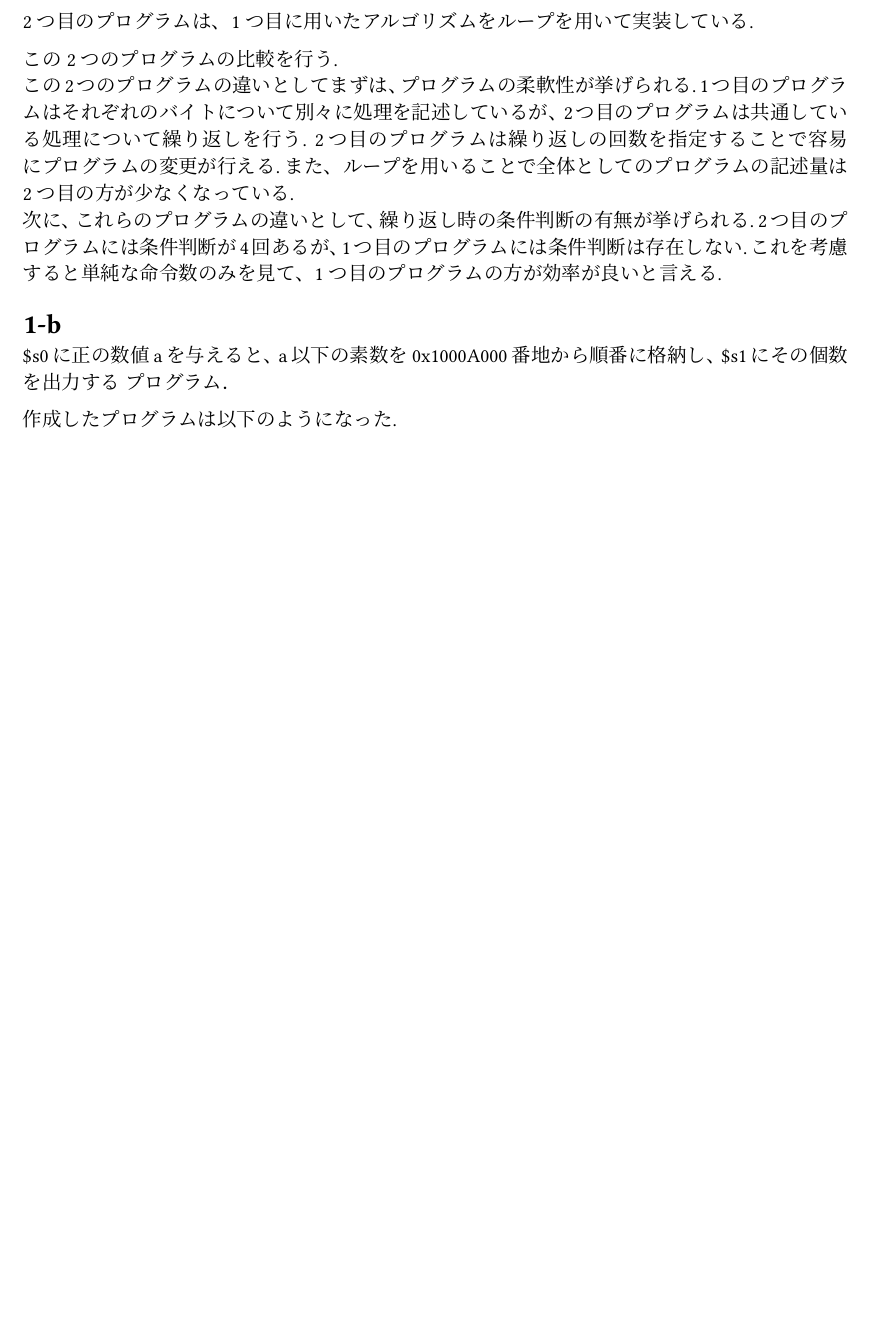
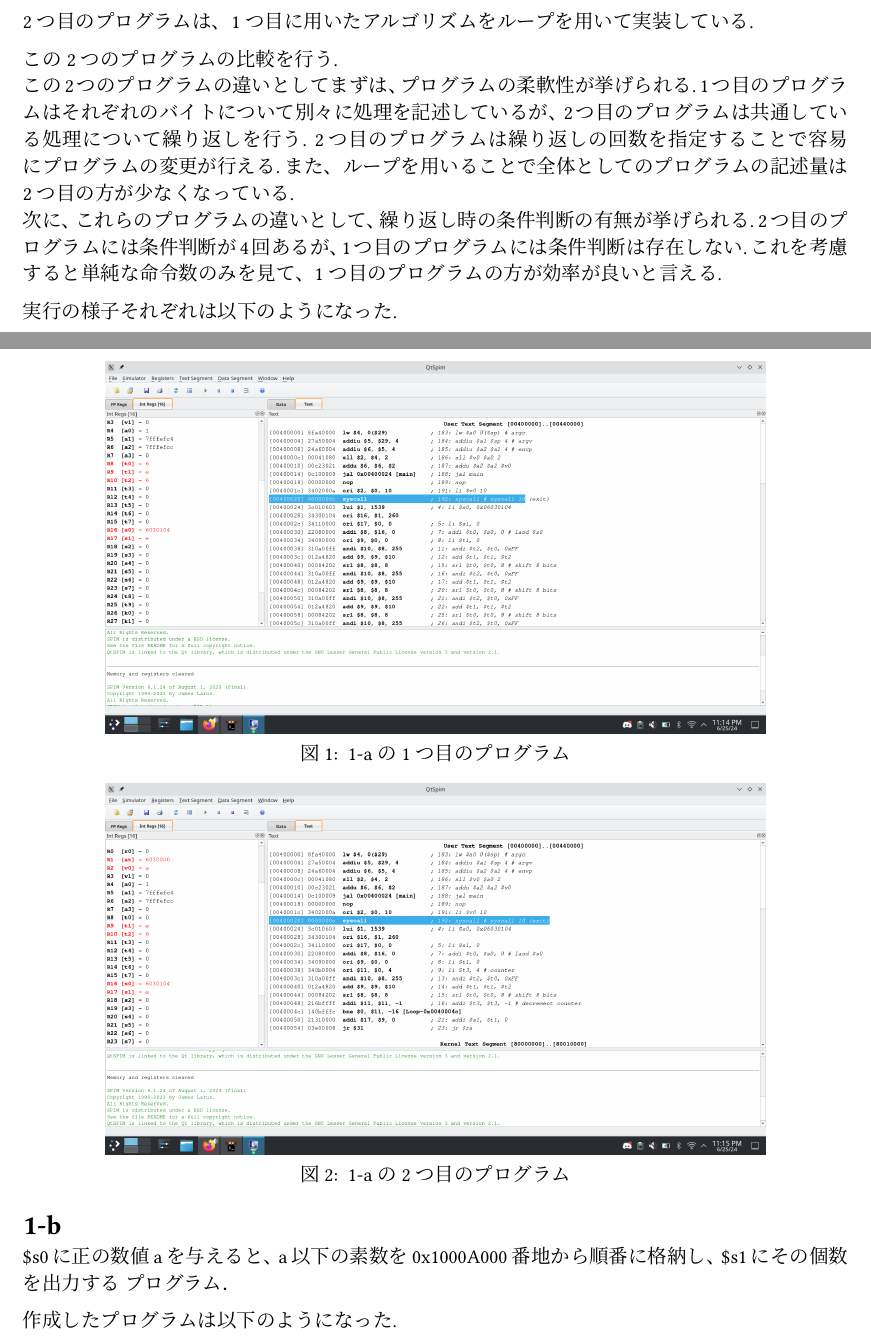
Before and after one commit to rytst/computer_system, a Typst document (report/report.typ): part of page 2 of 6 before the commit and two parts of pages 2 and 3 of 7 after it, the two joined at a grey line, cut so that both start at the same text, the shorter picture padded with empty space. The pictures show the PDF file report/report.pdf that the author committed with the source.

Commit message:
finished

````diff
--- a/report/report.typ
+++ b/report/report.typ
@@ -118,6 +118,28 @@ Loop:
 これを考慮すると単純な命令数のみを見て、1つ目のプログラムの方が効率が良いと言える.
 
 
+
+
+
+
+実行の様子それぞれは以下のようになった.
+
+#figure(
+  image("1-a01.png", width: 80%),
+  caption: [
+    1-aの1つ目のプログラム
+  ],
+)
+
+
+#figure(
+  image("1-a02.png", width: 80%),
+  caption: [
+    1-aの2つ目のプログラム
+  ],
+)
+
+
 = 1-b
 \$s0に正の数値aを与えると、a以下の素数を0x1000A000
 番地から順番に格納し、\$s1にその個数を出力する
@@ -177,6 +199,15 @@ Loop_1:
     bne $t3, $t2, Loop_1
     j Prime
 ```
+
+実行の様子は以下のようになった.
+
+#figure(
+  image("1-b.png", width: 80%),
+  caption: [
+    1-b
+  ],
+)
 
 
 = 2
````
Also changed, not shown: report/report.pdf.
